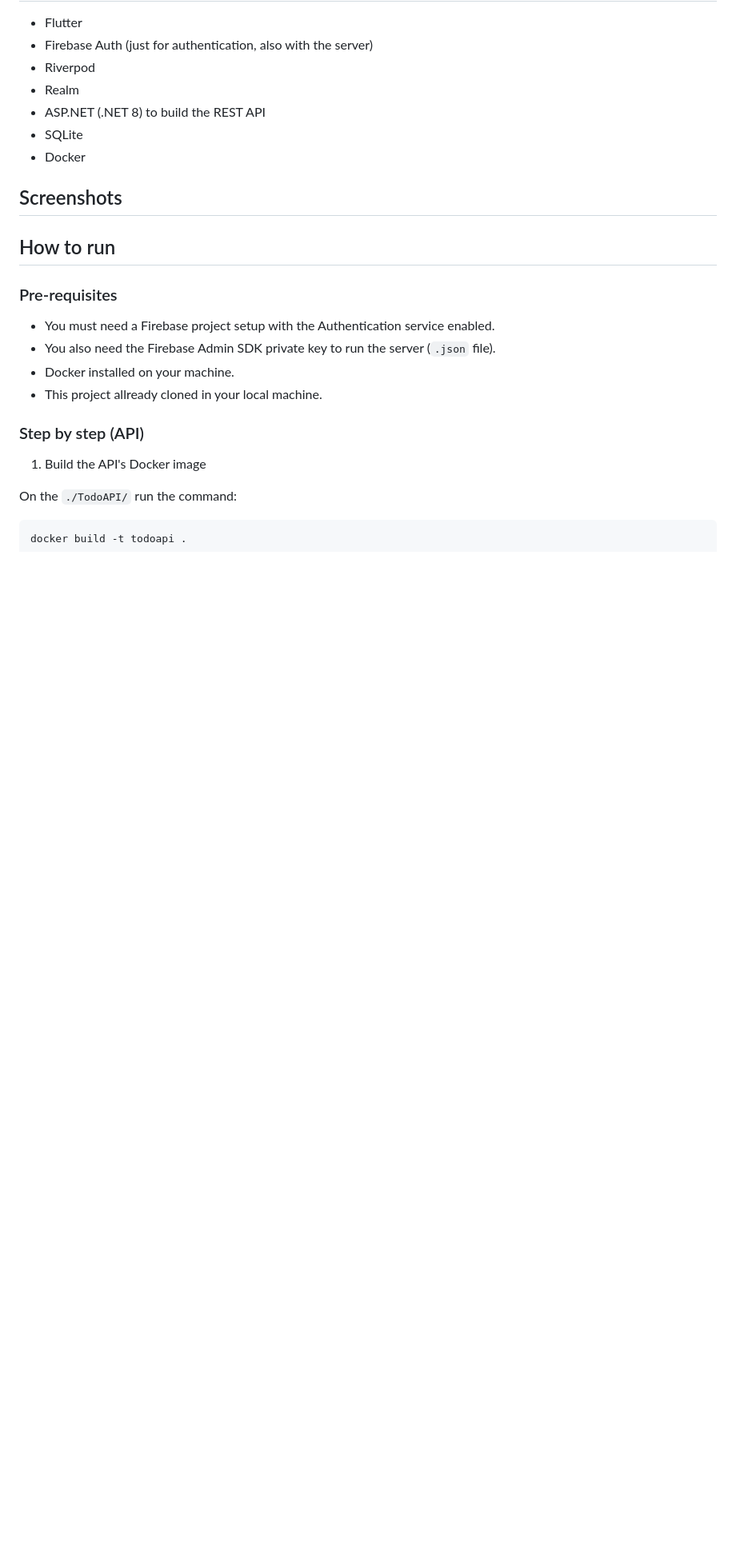
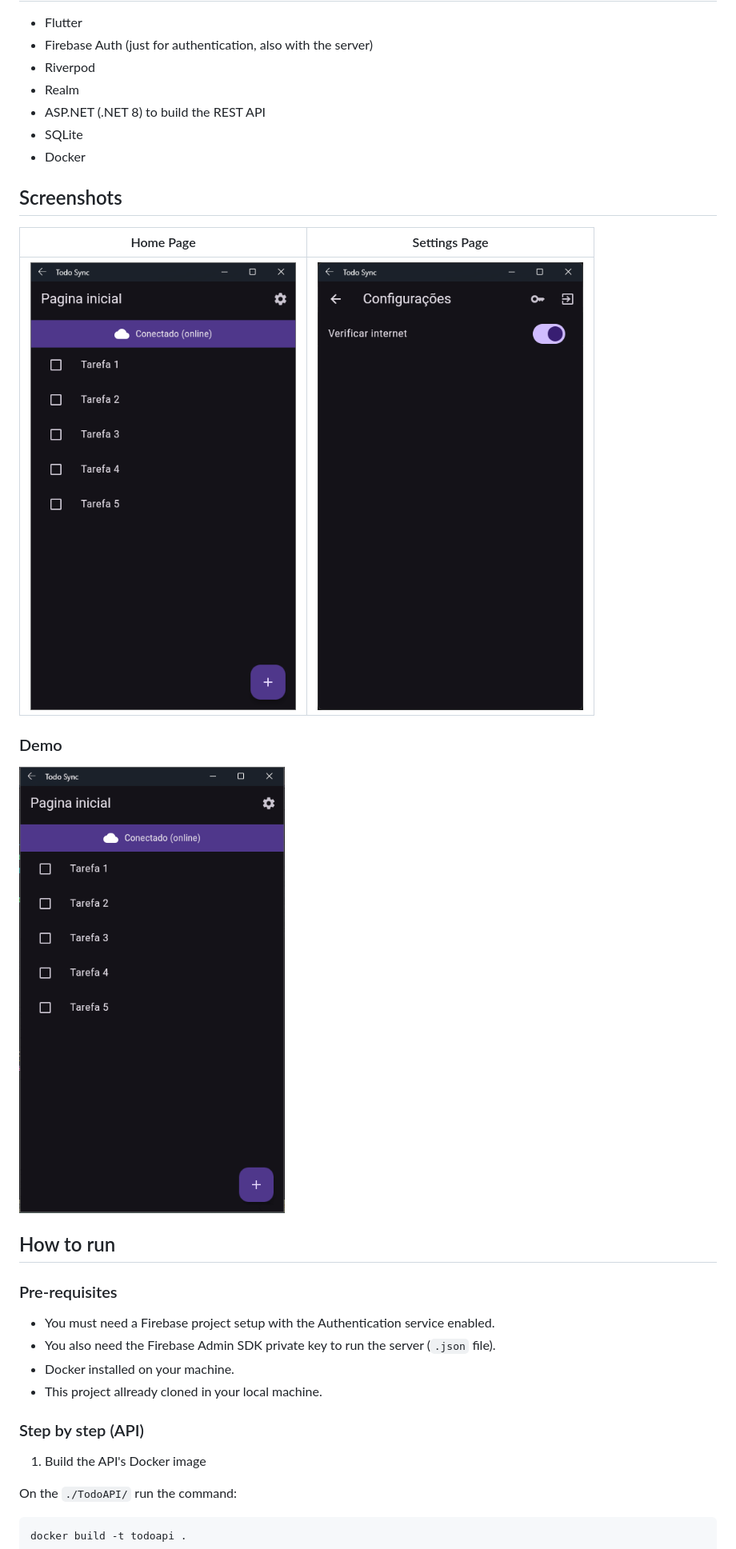
Before and after one commit to LuanRoger/todo_sync, a Markdown page: README.md, the part around the change. Shown: that part at 80% size. Rendered like a GitHub page; pictures changed too: images/demo.gif (added), images/homepage.png (added), images/settings.png (added); blank space fills up the shorter version.

Commit message:
chore: add README images

```diff
--- a/README.md
+++ b/README.md
@@ -17,6 +17,12 @@ The purpose of this project is to demonstrate how the event sourcing pattern can
 - Docker
 
 ## Screenshots
+| Home Page | Settings Page |
+|-----------|---------------|
+| ![HomePage](https://github.com/LuanRoger/todo_sync/blob/main/images/homepage.png) | ![SettingsPage](https://github.com/LuanRoger/todo_sync/blob/main/images/settings.png) |
+
+### Demo
+![QuickDemo](https://github.com/LuanRoger/todo_sync/blob/main/images/demo.gif)
 
 ## How to run
 
```
Also changed, not shown: 1 other file.
